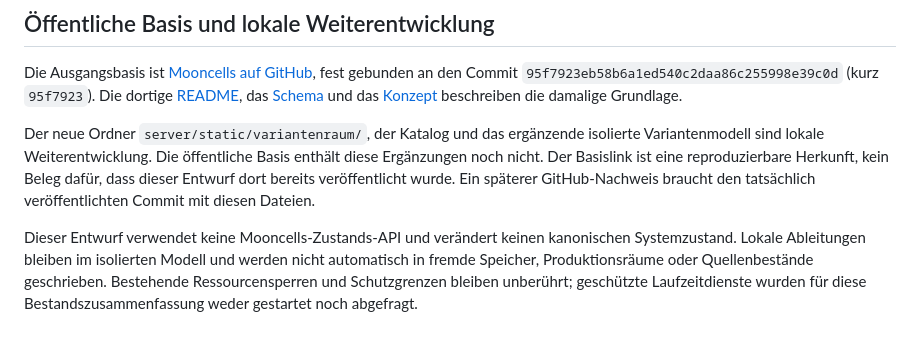
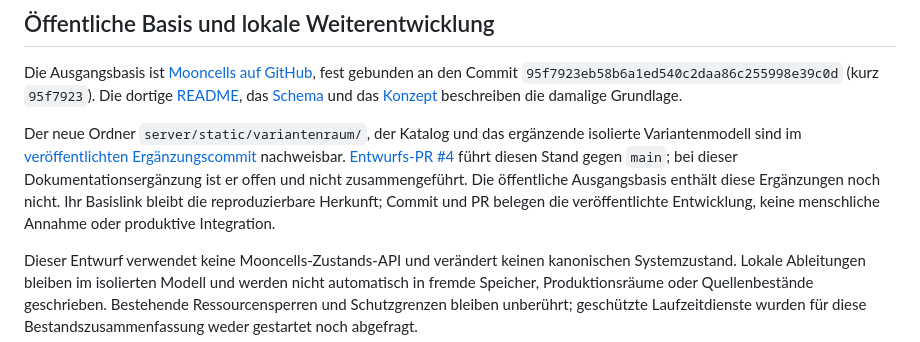
Before and after one commit to ralfarminkirchner-netizen/mooncells, a Markdown page: docs/variantenraum.md, the part around the change. Drawn GitHub-style.

Commit message:
Document published variant explorer evidence

```diff
--- a/docs/variantenraum.md
+++ b/docs/variantenraum.md
@@ -18,7 +18,7 @@ Die vier Achsen **Vorschlag**, **Umsetzung**, **Prüfung** und **menschliche Ann
 
 Die Ausgangsbasis ist [Mooncells auf GitHub](https://github.com/ralfarminkirchner-netizen/mooncells/tree/95f7923eb58b6a1ed540c2daa86c255998e39c0d), fest gebunden an den Commit `95f7923eb58b6a1ed540c2daa86c255998e39c0d` (kurz `95f7923`). Die dortige [README](https://github.com/ralfarminkirchner-netizen/mooncells/blob/95f7923eb58b6a1ed540c2daa86c255998e39c0d/README.md), das [Schema](https://github.com/ralfarminkirchner-netizen/mooncells/blob/95f7923eb58b6a1ed540c2daa86c255998e39c0d/docs/schema.md) und das [Konzept](https://github.com/ralfarminkirchner-netizen/mooncells/blob/95f7923eb58b6a1ed540c2daa86c255998e39c0d/docs/konzept.md) beschreiben die damalige Grundlage.
 
-Der neue Ordner `server/static/variantenraum/`, der Katalog und das ergänzende isolierte Variantenmodell sind lokale Weiterentwicklung. Die öffentliche Basis enthält diese Ergänzungen noch nicht. Der Basislink ist eine reproduzierbare Herkunft, kein Beleg dafür, dass dieser Entwurf dort bereits veröffentlicht wurde. Ein späterer GitHub-Nachweis braucht den tatsächlich veröffentlichten Commit mit diesen Dateien.
+Der neue Ordner `server/static/variantenraum/`, der Katalog und das ergänzende isolierte Variantenmodell sind im [veröffentlichten Ergänzungscommit](https://github.com/ralfarminkirchner-netizen/mooncells/commit/ac1935653d9d10365bd4d473dbf881e14ce39c4c) nachweisbar. [Entwurfs-PR #4](https://github.com/ralfarminkirchner-netizen/mooncells/pull/4) führt diesen Stand gegen `main`; bei dieser Dokumentationsergänzung ist er offen und nicht zusammengeführt. Die öffentliche Ausgangsbasis enthält diese Ergänzungen noch nicht. Ihr Basislink bleibt die reproduzierbare Herkunft; Commit und PR belegen die veröffentlichte Entwicklung, keine menschliche Annahme oder produktive Integration.
 
 Dieser Entwurf verwendet keine Mooncells-Zustands-API und verändert keinen kanonischen Systemzustand. Lokale Ableitungen bleiben im isolierten Modell und werden nicht automatisch in fremde Speicher, Produktionsräume oder Quellenbestände geschrieben. Bestehende Ressourcensperren und Schutzgrenzen bleiben unberührt; geschützte Laufzeitdienste wurden für diese Bestandszusammenfassung weder gestartet noch abgefragt.
 
```
